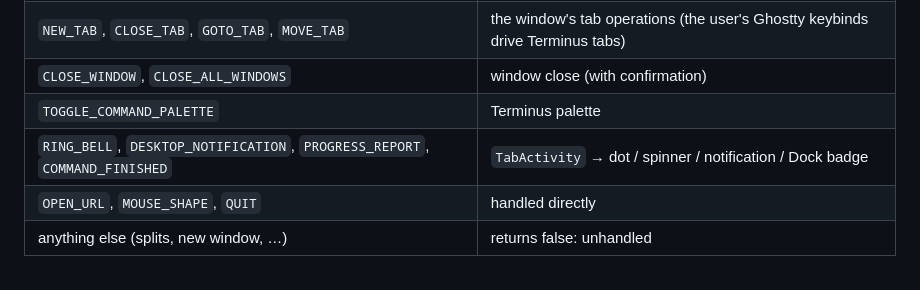
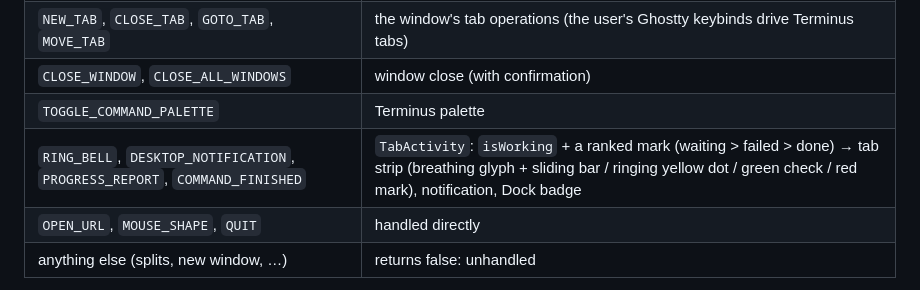
Before and after one commit to Overcraft-hq/overterm, a Markdown page: docs/architecture.md, the part around the change. Drawn GitHub-style.

```diff
--- a/docs/architecture.md
+++ b/docs/architecture.md
@@ -51,7 +51,7 @@ libghostty → `GhosttyRuntime.perform(target:action:)` → the surface's
 | `NEW_TAB`, `CLOSE_TAB`, `GOTO_TAB`, `MOVE_TAB` | the window's tab operations (the user's Ghostty keybinds drive Terminus tabs) |
 | `CLOSE_WINDOW`, `CLOSE_ALL_WINDOWS` | window close (with confirmation) |
 | `TOGGLE_COMMAND_PALETTE` | Terminus palette |
-| `RING_BELL`, `DESKTOP_NOTIFICATION`, `PROGRESS_REPORT`, `COMMAND_FINISHED` | `TabActivity` → dot / spinner / notification / Dock badge |
+| `RING_BELL`, `DESKTOP_NOTIFICATION`, `PROGRESS_REPORT`, `COMMAND_FINISHED` | `TabActivity`: `isWorking` + a ranked mark (waiting > failed > done) → tab strip (breathing glyph + sliding bar / ringing yellow dot / green check / red mark), notification, Dock badge |
 | `OPEN_URL`, `MOUSE_SHAPE`, `QUIT` | handled directly |
 | anything else (splits, new window, …) | returns false: unhandled |
 
```
Also changed, not shown: docs/testing.md (+4 -2 lines).
